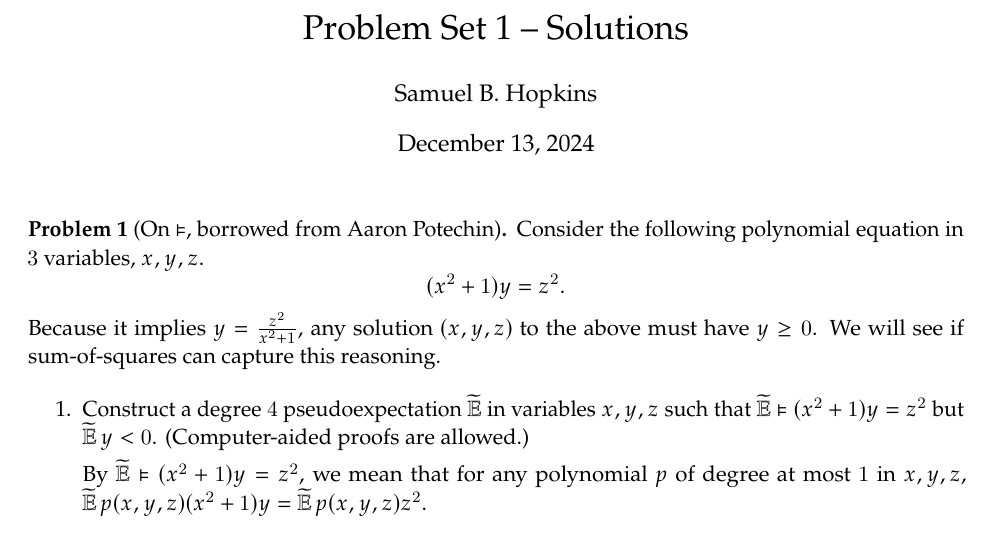
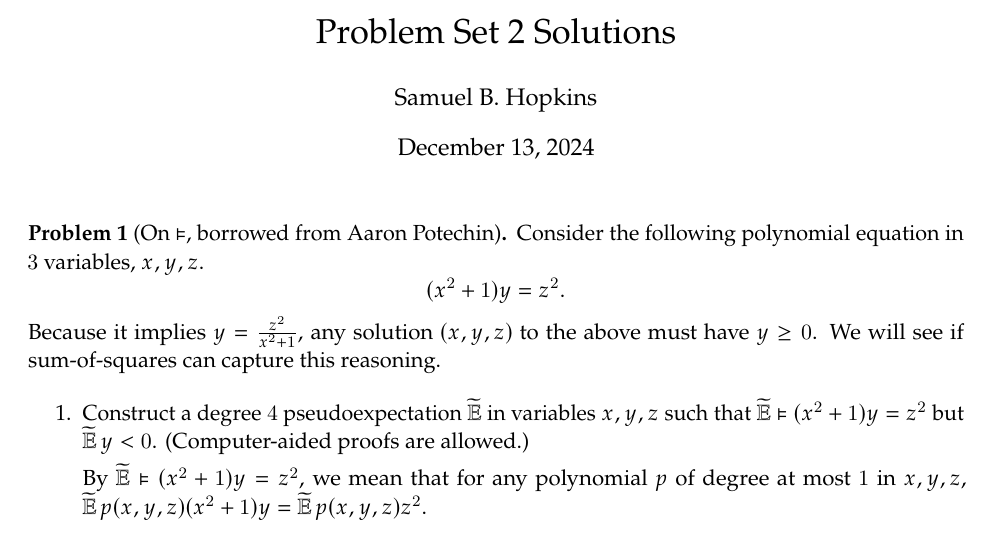
Before and after one commit to samhopkins/sos-fall-24, a LaTeX problem sheet (pset2-solutions.tex): part of page 1 of 3, cut so that both start at the same text. Compiled offline with pdfLaTeX.

Commit message:
versions uploaded to canvas

```diff
--- a/pset2-solutions.tex
+++ b/pset2-solutions.tex
@@ -76,7 +76,7 @@
 \newcommand{\Ind}[1]{\mathbf{1}\left ( #1\right )}
 
 % Title and author information
-\title{Problem Set 1 -- Solutions}
+\title{Problem Set 2 Solutions}
 \author{Samuel B. Hopkins}
 \date{\today}
 
```
Also changed, not shown: pset3-solutions.tex (+1 -1 lines), pset1-solutions.pdf (added), pset2-solutions.pdf, pset3-solutions.pdf.
